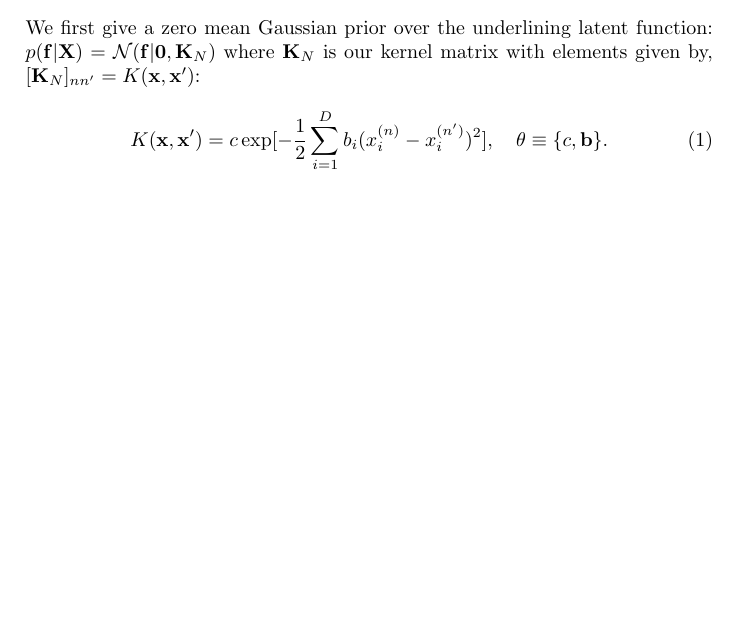
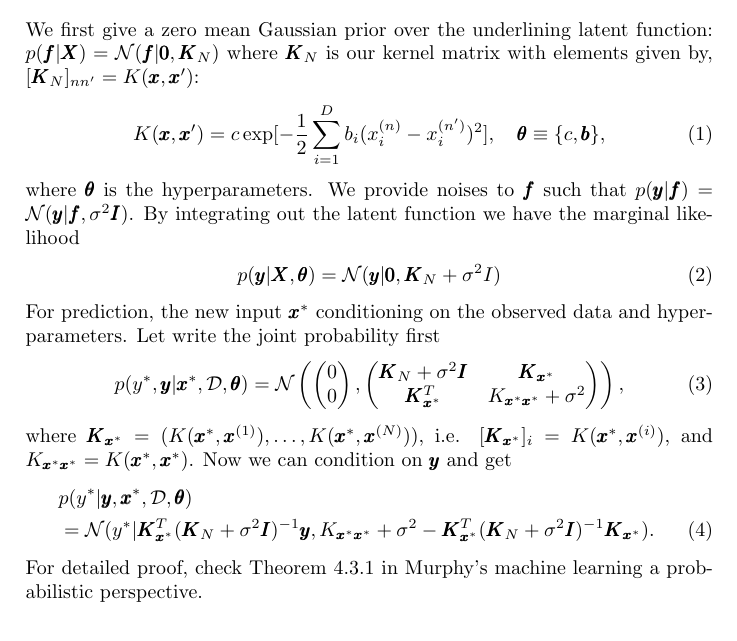
Before and after one commit to netrome/mladv_project_group9, a LaTeX document (Algorithm/math.tex): part of the page, cut so that both start at the same text. Compiled offline with pdfLaTeX.

Commit message:
more upto prediction part

```diff
--- a/Algorithm/math.tex
+++ b/Algorithm/math.tex
@@ -17,6 +17,27 @@ The original data set will be denoted as $\mathcal{D}$ which consists of $N$ $d$
 \section{sparse Gaussian process}
-We first give a zero mean Gaussian prior over the underlining latent function: $p(\mathbf{f}|\mathbf{X})=\mathcal{N}(\mathbf{f}|\mathbf{0},\mathbf{K}_N)$ where $\mathbf{K}_N$ is our kernel matrix with elements given by, $[\mathbf{K}_N]_{nn'}=K(\mathbf{x},\mathbf{x}')$:
+We first give a zero mean Gaussian prior over the underlining latent function: $p(\pmb{f}|\pmb{X})=\mathcal{N}(\pmb{f}|\pmb{0},\pmb{K}_N)$ where $\pmb{K}_N$ is our kernel matrix with elements given by, $[\pmb{K}_N]_{nn'}=K(\pmb{x},\pmb{x}')$:
 \begin{align}
-K(\mathbf{x},\mathbf{x}')=c\exp [-\frac{1}{2}\sum_{i=1}^{D}b_i(x^{(n)}_i-x^{(n')}_i)^2], \quad\theta\equiv \lbrace c,\mathbf{b}\rbrace.
+K(\pmb{x},\pmb{x}')=c\exp [-\frac{1}{2}\sum_{i=1}^{D}b_i(x^{(n)}_i-x^{(n')}_i)^2], \quad\pmb{\theta}\equiv \lbrace c,\pmb{b}\rbrace,
 \end{align}
+where $\pmb{\theta}$ is the hyperparameters.
+We provide noises to $\pmb{f}$ such that $p(\pmb{y}|\pmb{f})=\mathcal{N}(\pmb{y}|\pmb{f},\sigma^2\pmb{I})$. By integrating out the latent function we have the marginal likelihood
+\begin{align}
+p(\pmb{y}|\pmb{X},\pmb{\theta})=\mathcal{N}(\pmb{y}|\pmb{0},\pmb{K}_N+\sigma^2I)
+\end{align}
+For prediction, the new input $\pmb{x}^*$ conditioning on the observed data and hyperparameters. Let write the joint probability first
+\begin{align}
+p(y^*,\pmb{y}|\pmb{x}^*,\mathcal{D},\pmb{\theta})=\mathcal{N}\left(\begin{pmatrix}
+0\\0
+\end{pmatrix},\begin{pmatrix}
+\pmb{K}_N+\sigma^2\pmb{I} & \pmb{K}_{\pmb{x}^*}\\
+\pmb{K}_{\pmb{x}^*}^T & K_{\pmb{x}^*\pmb{x}^*}+\sigma^2
+\end{pmatrix}\right),
+\end{align}
+where $\pmb{K}_{\pmb{x}^*}=(K(\pmb{x}^*,\pmb{x}^{(1)}),\dots,K(\pmb{x}^*,\pmb{x}^{(N)}))$, i.e. $[\pmb{K}_{\pmb{x}^*}]_{i}=K(\pmb{x}^*,\pmb{x}^{(i)})$, and $K_{\pmb{x}^*\pmb{x}^*}=K(\pmb{x}^*,\pmb{x}^*)$.
+Now we can condition on $\pmb{y}$ and get
+\begin{align}
+&p(y^*|\pmb{y},\pmb{x}^*,\mathcal{D},\pmb{\theta})\nonumber\\
+&=\mathcal{N}(y^*|\pmb{K}_{\pmb{x}^*}^T(\pmb{K}_N+\sigma^2\pmb{I})^{-1}\pmb{y},K_{\pmb{x}^*\pmb{x}^*}+\sigma^2-\pmb{K}_{\pmb{x}^*}^T(\pmb{K}_N+\sigma^2\pmb{I})^{-1}\pmb{K}_{\pmb{x}^*}).
+\end{align}
+For detailed proof, check Theorem 4.3.1 in Murphy's machine learning a probabilistic perspective.
 \end{document}
```
Also changed, not shown: Algorithm/math.pdf, Algorithm/math.tex (2 more changed lines).
